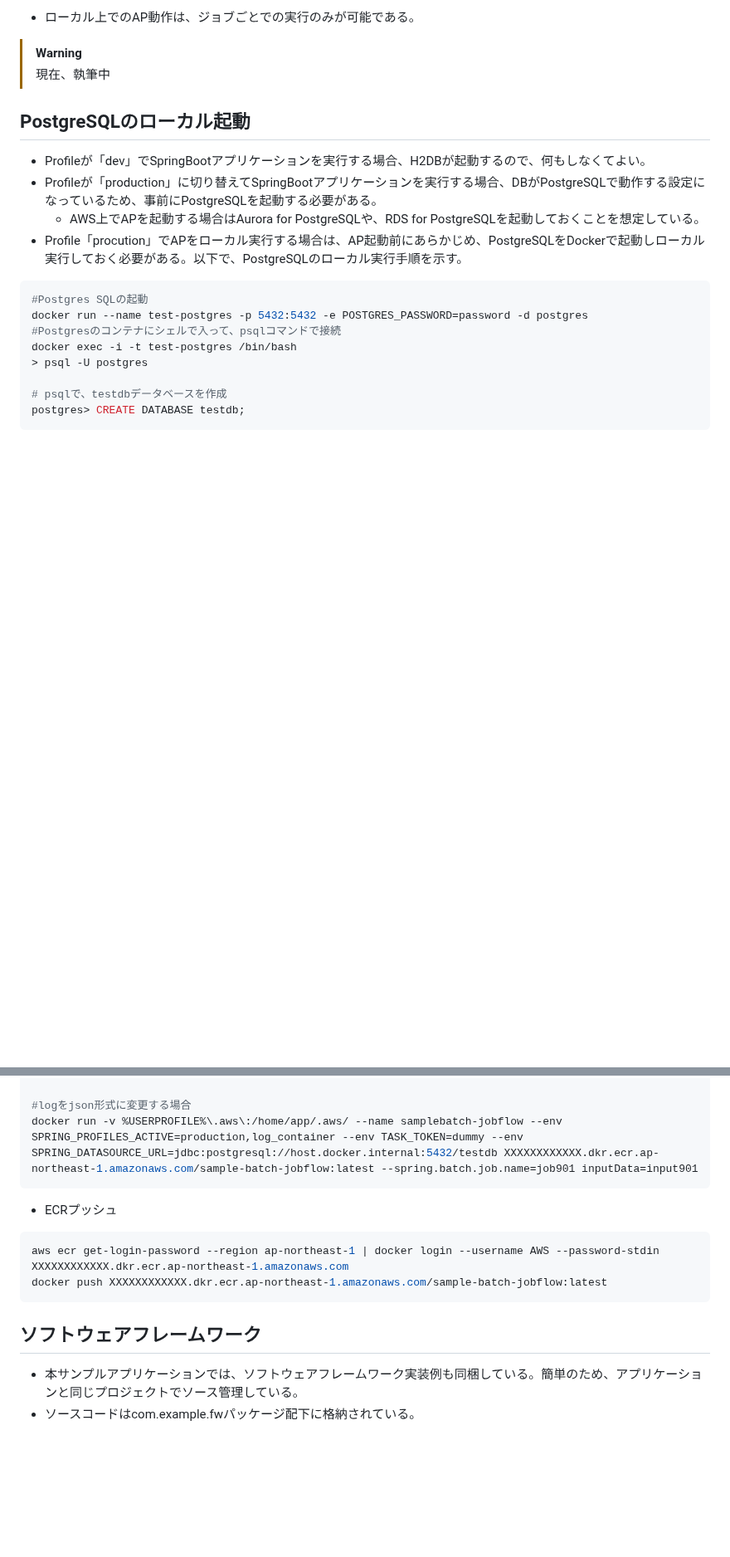
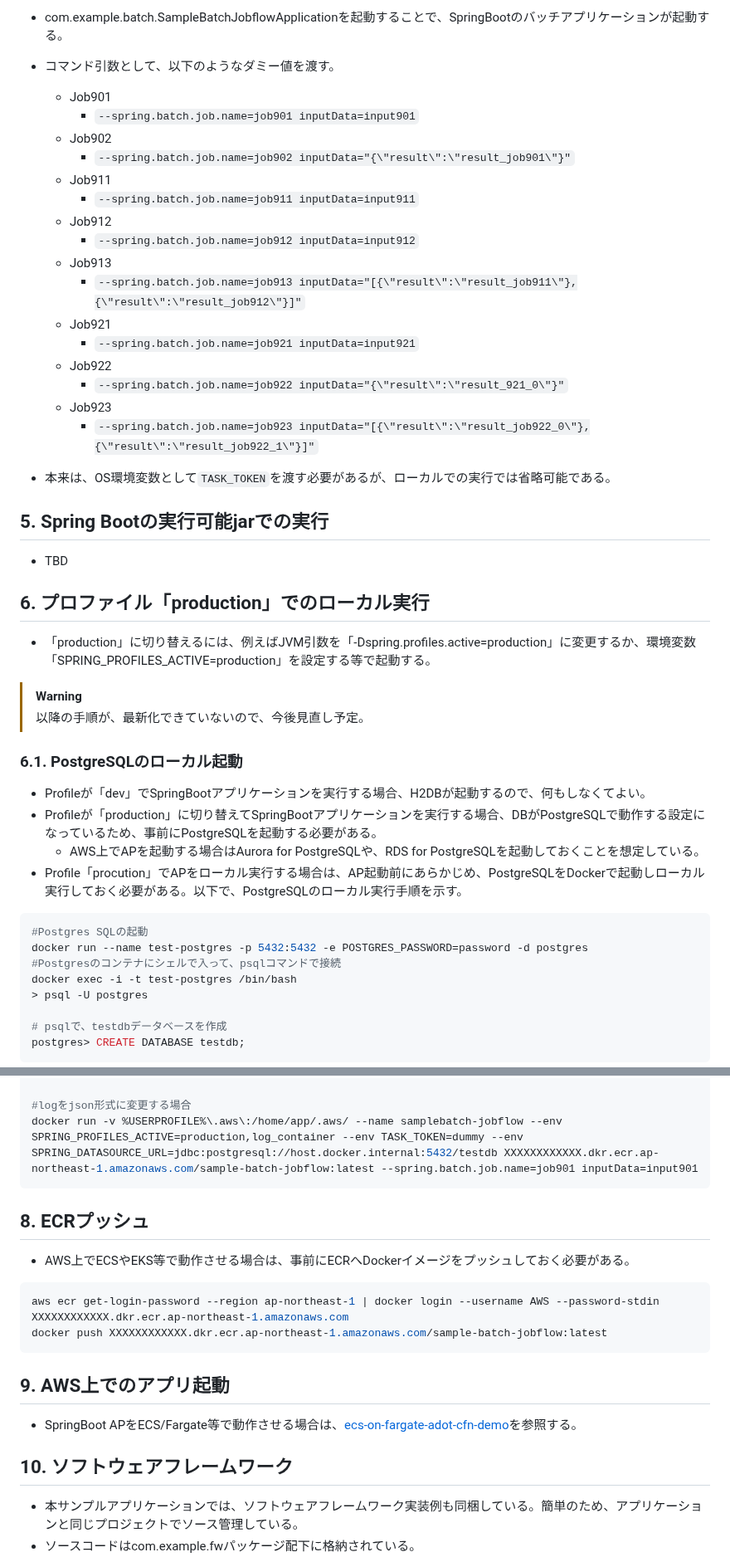
Before and after one commit to mysd33/sample-batch-jobflow, a Markdown page: README.md, 2 parts joined by grey strips. Shown at 83% size. Rendered like a GitHub page; blank space fills up the shorter version.

````diff
--- a/README.md
+++ b/README.md
@@ -44,12 +41,35 @@
 
-* ローカル上でのAP動作は、ジョブごとでの実行のみが可能である。
+* com.example.batch.SampleBatchJobflowApplicationを起動することで、SpringBootのバッチアプリケーションが起動する。
+* コマンド引数として、以下のようなダミー値を渡す。
+    * Job901
+        * `--spring.batch.job.name=job901 inputData=input901`
+    * Job902
+        * `--spring.batch.job.name=job902 inputData="{\"result\":\"result_job901\"}"`
+    * Job911
+        * `--spring.batch.job.name=job911 inputData=input911`
+    * Job912
+        * `--spring.batch.job.name=job912 inputData=input912`
+    * Job913
+        * `--spring.batch.job.name=job913 inputData="[{\"result\":\"result_job911\"},{\"result\":\"result_job912\"}]"`
+    * Job921
+        * `--spring.batch.job.name=job921 inputData=input921`
+    * Job922
+        * `--spring.batch.job.name=job922 inputData="{\"result\":\"result_921_0\"}"`
+    * Job923
+        * `--spring.batch.job.name=job923 inputData="[{\"result\":\"result_job922_0\"},{\"result\":\"result_job922_1\"}]"`
+* 本来は、OS環境変数として`TASK_TOKEN`を渡す必要があるが、ローカルでの実行では省略可能である。
+
+## 5. Spring Bootの実行可能jarでの実行
+* TBD
+
+
+## 6. プロファイル「production」でのローカル実行
+* 「production」に切り替えるには、例えばJVM引数を「-Dspring.profiles.active=production」に変更するか、環境変数「SPRING_PROFILES_ACTIVE=production」を設定する等で起動する。
 
 > [!WARNING]
->
-> 現在、執筆中
+> 以降の手順が、最新化できていないので、今後見直し予定。
 
-
-## PostgreSQLのローカル起動
+### 6.1. PostgreSQLのローカル起動
 * Profileが「dev」でSpringBootアプリケーションを実行する場合、H2DBが起動するので、何もしなくてよい。
 * Profileが「production」に切り替えてSpringBootアプリケーションを実行する場合、DBがPostgreSQLで動作する設定になっているため、事前にPostgreSQLを起動する必要がある。
     * AWS上でAPを起動する場合はAurora for PostgreSQLや、RDS for PostgreSQLを起動しておくことを想定している。
@@ -216,13 +245,20 @@ docker run -v %USERPROFILE%\.aws\:/home/app/.aws/ --name samplebatch-jobflow --e
 docker run -v %USERPROFILE%\.aws\:/home/app/.aws/ --name samplebatch-jobflow --env SPRING_PROFILES_ACTIVE=production,log_container --env TASK_TOKEN=dummy --env SPRING_DATASOURCE_URL=jdbc:postgresql://host.docker.internal:5432/testdb XXXXXXXXXXXX.dkr.ecr.ap-northeast-1.amazonaws.com/sample-batch-jobflow:latest --spring.batch.job.name=job901 inputData=input901
 ```
 
-* ECRプッシュ
+
+## 8. ECRプッシュ
+* AWS上でECSやEKS等で動作させる場合は、事前にECRへDockerイメージをプッシュしておく必要がある。
+
 ```sh
 aws ecr get-login-password --region ap-northeast-1 | docker login --username AWS --password-stdin XXXXXXXXXXXX.dkr.ecr.ap-northeast-1.amazonaws.com
 docker push XXXXXXXXXXXX.dkr.ecr.ap-northeast-1.amazonaws.com/sample-batch-jobflow:latest
 ```
 
-## ソフトウェアフレームワーク
+## 9. AWS上でのアプリ起動
+* SpringBoot APをECS/Fargate等で動作させる場合は、[ecs-on-fargate-adot-cfn-demo](https://github.com/mysd33/ecs-on-fargate-adot-cfn-demo)を参照する。
+
+
+## 10. ソフトウェアフレームワーク
 * 本サンプルアプリケーションでは、ソフトウェアフレームワーク実装例も同梱している。簡単のため、アプリケーションと同じプロジェクトでソース管理している。
 * ソースコードはcom.example.fwパッケージ配下に格納されている。
     * 本格的な開発を実施する場合には、業務アプリケーションと別のGitリポジトリとして管理し、CodeArtifactやSonatype NEXUSといったライブラリリポジトリサーバでjarを管理し、pom.xmlから参照するようにすべきであるし、テストやCI/CD等もちゃんとすべきであるが、ここでは、あえて同じプロジェクトに格納してノウハウを簡単に参考にしてもらいやすいようにしている。
````
Also changed, not shown: other parts of README.md (+18 -12 lines), img/architecture-chunk.png, img/architecture-tasklet.png, 1 other file.
